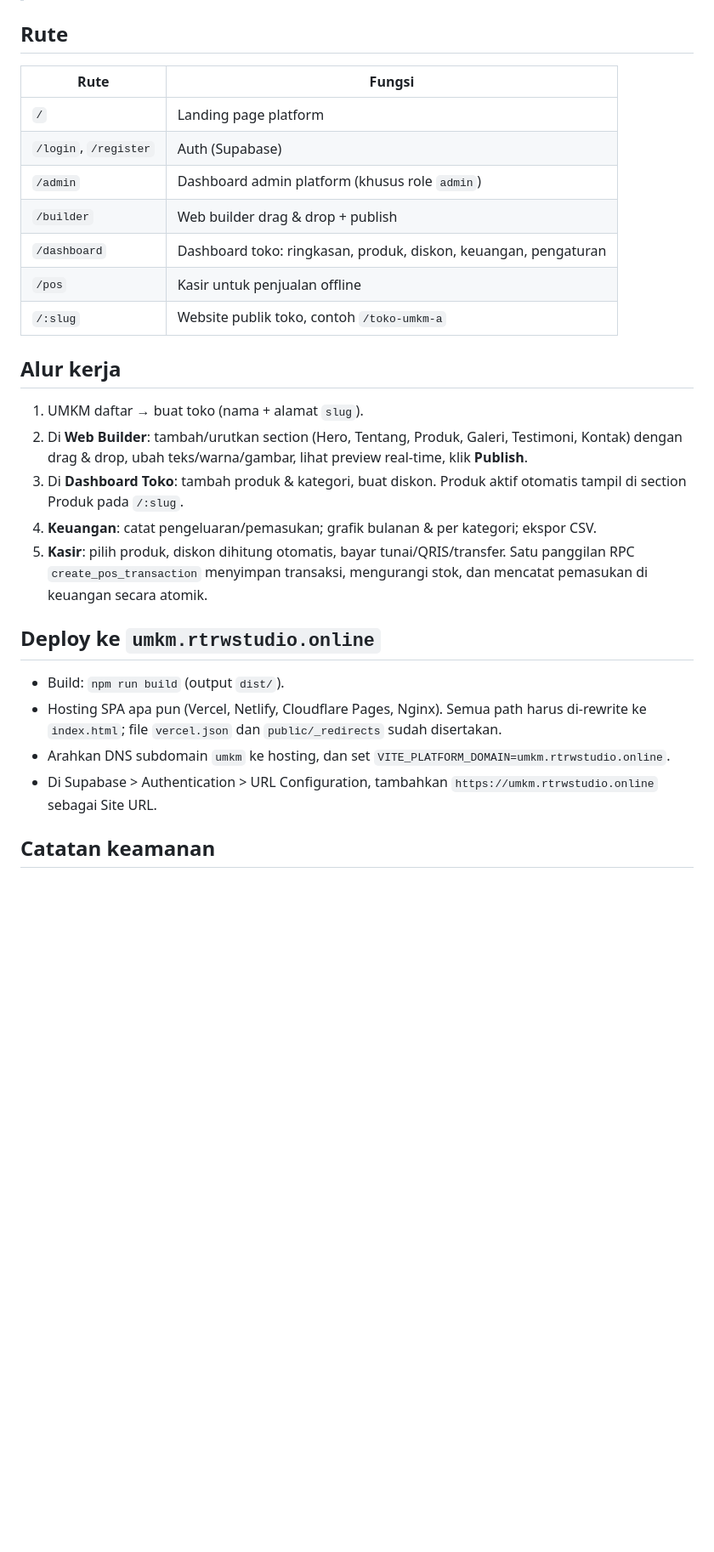
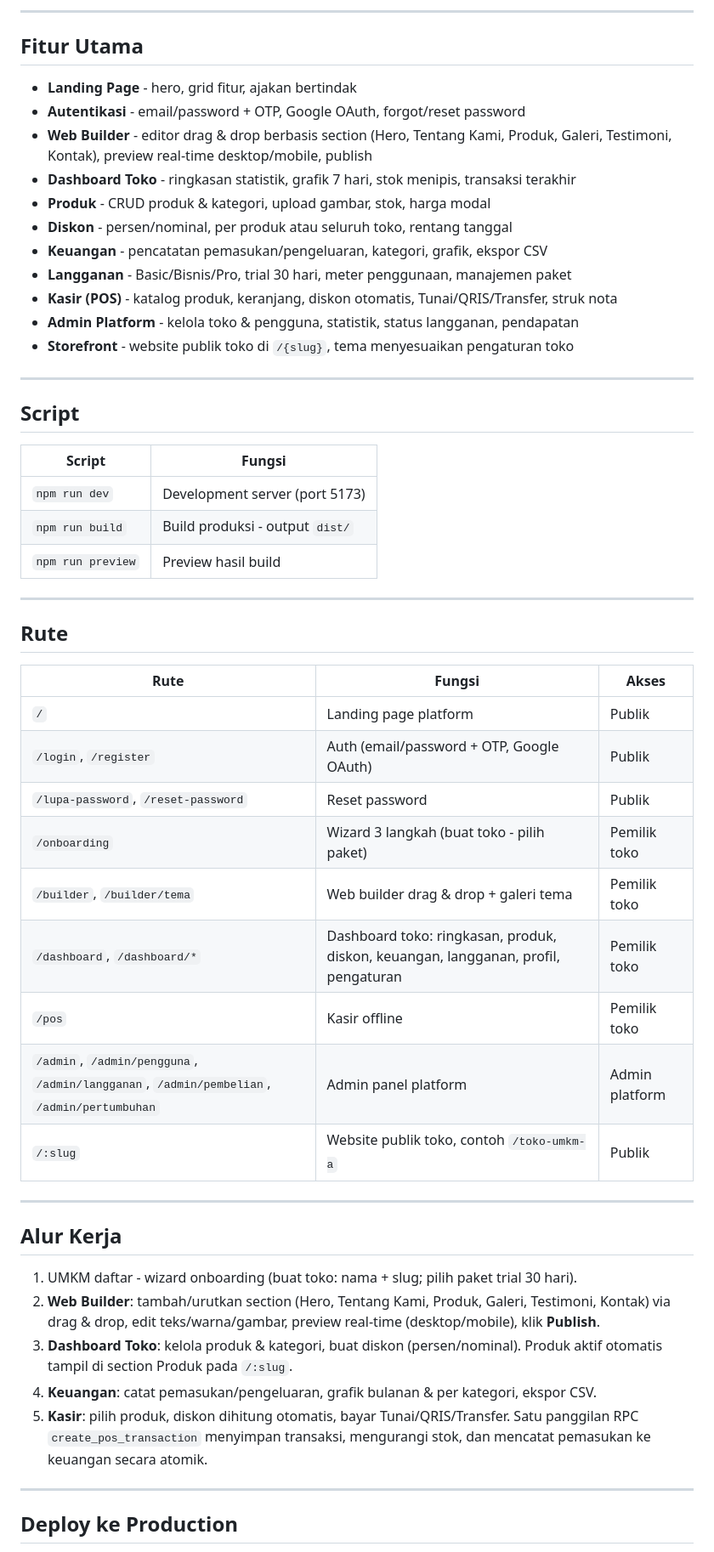
Before and after one commit to Ryn104/Lomba_WebUMKM, a Markdown page: README.md, the part around one of its changes. Shown at 85% size. GitHub-like rendering; blank space fills up the shorter version.

```diff
--- a/README.md
+++ b/README.md
@@ -31,30 +127,56 @@ Platform pembuat website toko UMKM. Setiap toko mendapat website di `umkm.rtrwst
+---
+
+## Fitur Utama
+
+- **Landing Page** - hero, grid fitur, ajakan bertindak
+- **Autentikasi** - email/password + OTP, Google OAuth, forgot/reset password
+- **Web Builder** - editor drag & drop berbasis section (Hero, Tentang Kami, Produk, Galeri, Testimoni, Kontak), preview real-time desktop/mobile, publish
+- **Dashboard Toko** - ringkasan statistik, grafik 7 hari, stok menipis, transaksi terakhir
+- **Produk** - CRUD produk & kategori, upload gambar, stok, harga modal
+- **Diskon** - persen/nominal, per produk atau seluruh toko, rentang tanggal
+- **Keuangan** - pencatatan pemasukan/pengeluaran, kategori, grafik, ekspor CSV
+- **Langganan** - Basic/Bisnis/Pro, trial 30 hari, meter penggunaan, manajemen paket
+- **Kasir (POS)** - katalog produk, keranjang, diskon otomatis, Tunai/QRIS/Transfer, struk nota
+- **Admin Platform** - kelola toko & pengguna, statistik, status langganan, pendapatan
+- **Storefront** - website publik toko di `/{slug}`, tema menyesuaikan pengaturan toko
+
+---
+
+## Script
+
+| Script | Fungsi |
+|---|---|
+| `npm run dev` | Development server (port 5173) |
+| `npm run build` | Build produksi - output `dist/` |
+| `npm run preview` | Preview hasil build |
+
+---
 
 ## Rute
 
-| Rute | Fungsi |
-|---|---|
-| `/` | Landing page platform |
-| `/login`, `/register` | Auth (Supabase) |
-| `/admin` | Dashboard admin platform (khusus role `admin`) |
-| `/builder` | Web builder drag & drop + publish |
-| `/dashboard` | Dashboard toko: ringkasan, produk, diskon, keuangan, pengaturan |
-| `/pos` | Kasir untuk penjualan offline |
-| `/:slug` | Website publik toko, contoh `/toko-umkm-a` |
+| Rute | Fungsi | Akses |
+|---|---|---|
+| `/` | Landing page platform | Publik |
+| `/login`, `/register` | Auth (email/password + OTP, Google OAuth) | Publik |
+| `/lupa-password`, `/reset-password` | Reset password | Publik |
+| `/onboarding` | Wizard 3 langkah (buat toko - pilih paket) | Pemilik toko |
+| `/builder`, `/builder/tema` | Web builder drag & drop + galeri tema | Pemilik toko |
+| `/dashboard`, `/dashboard/*` | Dashboard toko: ringkasan, produk, diskon, keuangan, langganan, profil, pengaturan | Pemilik toko |
+| `/pos` | Kasir offline | Pemilik toko |
+| `/admin`, `/admin/pengguna`, `/admin/langganan`, `/admin/pembelian`, `/admin/pertumbuhan` | Admin panel platform | Admin platform |
+| `/:slug` | Website publik toko, contoh `/toko-umkm-a` | Publik |
 
-## Alur kerja
+---
 
-1. UMKM daftar → buat toko (nama + alamat `slug`).
-2. Di **Web Builder**: tambah/urutkan section (Hero, Tentang, Produk, Galeri, Testimoni, Kontak) dengan drag & drop, ubah teks/warna/gambar, lihat preview real-time, klik **Publish**.
-3. Di **Dashboard Toko**: tambah produk & kategori, buat diskon. Produk aktif otomatis tampil di section Produk pada `/:slug`.
-4. **Keuangan**: catat pengeluaran/pemasukan; grafik bulanan & per kategori; ekspor CSV.
-5. **Kasir**: pilih produk, diskon dihitung otomatis, bayar tunai/QRIS/transfer. Satu panggilan RPC `create_pos_transaction` menyimpan transaksi, mengurangi stok, dan mencatat pemasukan di keuangan secara atomik.
+## Alur Kerja
 
-## Deploy ke `umkm.rtrwstudio.online`
+1. UMKM daftar - wizard onboarding (buat toko: nama + slug; pilih paket trial 30 hari).
+2. **Web Builder**: tambah/urutkan section (Hero, Tentang Kami, Produk, Galeri, Testimoni, Kontak) via drag & drop, edit teks/warna/gambar, preview real-time (desktop/mobile), klik **Publish**.
+3. **Dashboard Toko**: kelola produk & kategori, buat diskon (persen/nominal). Produk aktif otomatis tampil di section Produk pada `/:slug`.
+4. **Keuangan**: catat pemasukan/pengeluaran, grafik bulanan & per kategori, ekspor CSV.
+5. **Kasir**: pilih produk, diskon dihitung otomatis, bayar Tunai/QRIS/Transfer. Satu panggilan RPC `create_pos_transaction` menyimpan transaksi, mengurangi stok, dan mencatat pemasukan ke keuangan secara atomik.
 
-- Build: `npm run build` (output `dist/`).
-- Hosting SPA apa pun (Vercel, Netlify, Cloudflare Pages, Nginx). Semua path harus di-rewrite ke `index.html`; file `vercel.json` dan `public/_redirects` sudah disertakan.
-- Arahkan DNS subdomain `umkm` ke hosting, dan set `VITE_PLATFORM_DOMAIN=umkm.rtrwstudio.online`.
-- Di Supabase > Authentication > URL Configuration, tambahkan `https://umkm.rtrwstudio.online` sebagai Site URL.
+---
 
-## Catatan keamanan
+## Deploy ke Production
 
```
Also changed, not shown: other parts of README.md (+152 -24 lines), landing.png (added).
